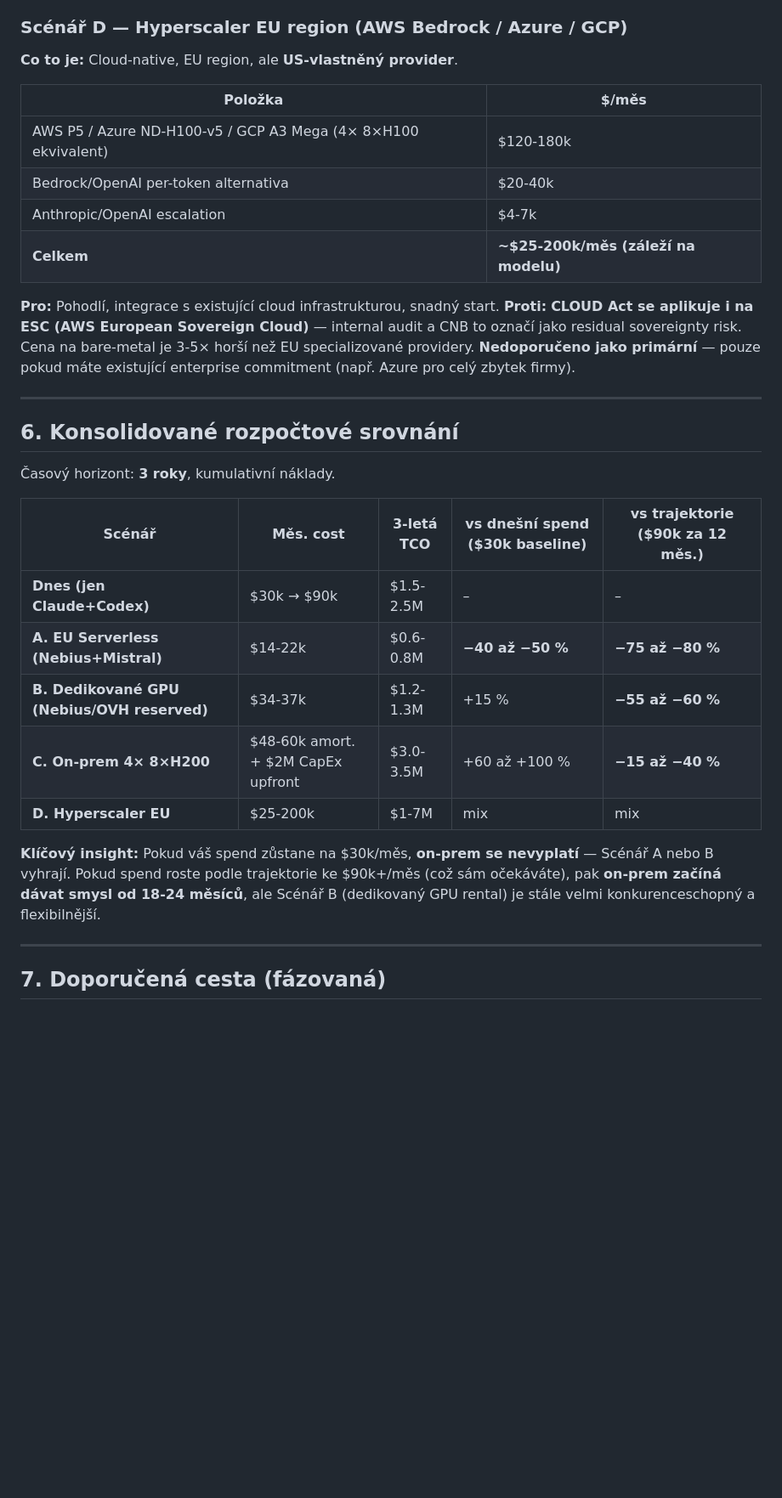
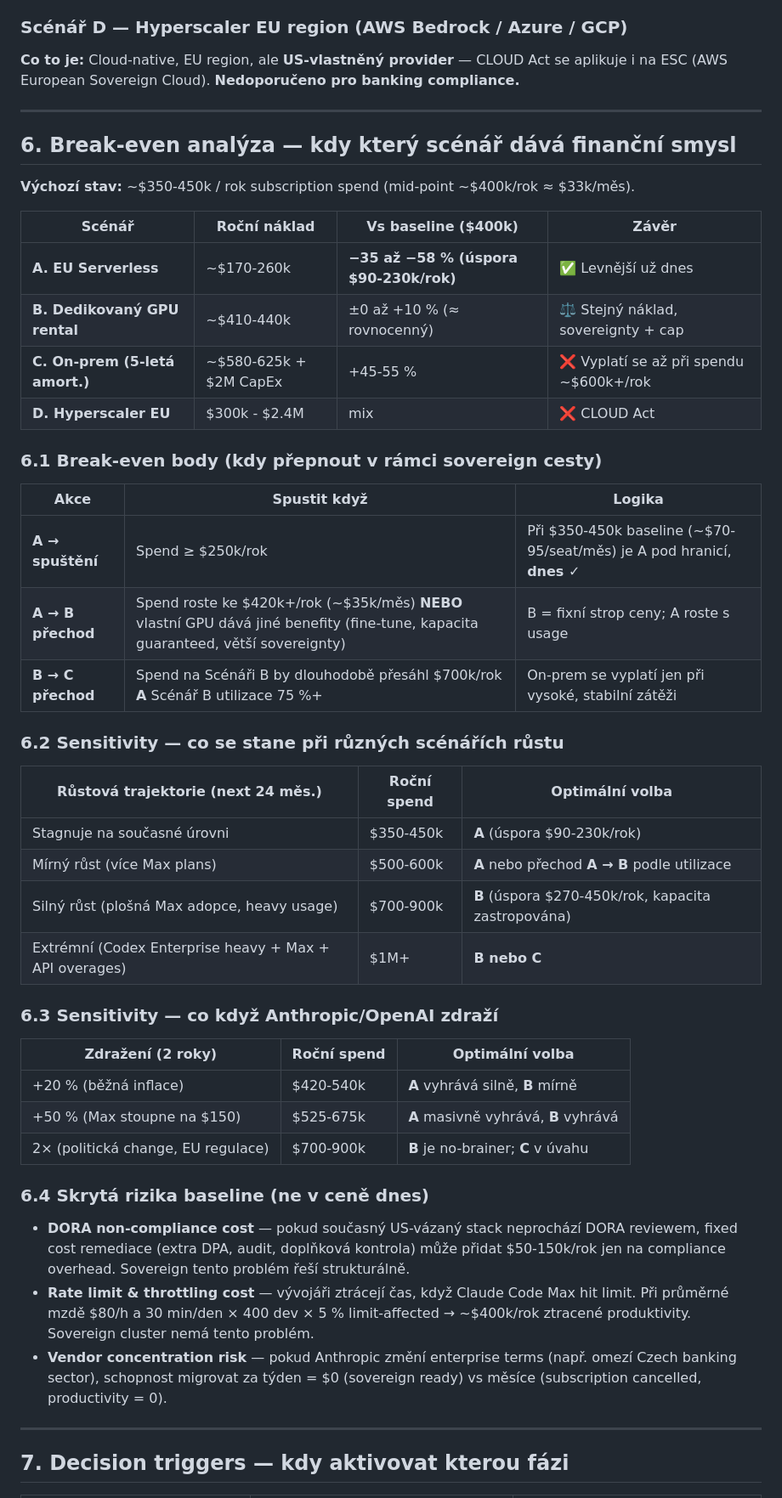
Before and after one commit to DvorakJosef/FS-AI-Strategy, a Markdown page: docs/sovereign-ai-strategy.md, the part around one of its changes. Shown at 85% size. Drawn GitHub-style; blank space fills up the shorter version.

```diff
--- a/docs/sovereign-ai-strategy.md
+++ b/docs/sovereign-ai-strategy.md
@@ -156,35 +164,53 @@ Doporučení: **Nebius reserved (FI Mäntsälä, NL)** primární, **OVHcloud HG
 
 ### Scénář D — Hyperscaler EU region (AWS Bedrock / Azure / GCP)
 
-**Co to je:** Cloud-native, EU region, ale **US-vlastněný provider**.
-
-| Položka | $/měs |
-|---|---|
-| AWS P5 / Azure ND-H100-v5 / GCP A3 Mega (4× 8×H100 ekvivalent) | $120-180k |
-| Bedrock/OpenAI per-token alternativa | $20-40k |
-| Anthropic/OpenAI escalation | $4-7k |
-| **Celkem** | **~$25-200k/měs (záleží na modelu)** |
-
-**Pro:** Pohodlí, integrace s existující cloud infrastrukturou, snadný start.
-**Proti:** **CLOUD Act se aplikuje i na ESC (AWS European Sovereign Cloud)** — internal audit a CNB to označí jako residual sovereignty risk. Cena na bare-metal je 3-5× horší než EU specializované providery. **Nedoporučeno jako primární** — pouze pokud máte existující enterprise commitment (např. Azure pro celý zbytek firmy).
+**Co to je:** Cloud-native, EU region, ale **US-vlastněný provider** — CLOUD Act se aplikuje i na ESC (AWS European Sovereign Cloud). **Nedoporučeno pro banking compliance.**
 
 ---
 
-## 6. Konsolidované rozpočtové srovnání
+## 6. Break-even analýza — kdy který scénář dává finanční smysl
 
-Časový horizont: **3 roky**, kumulativní náklady.
+**Výchozí stav:** ~$350-450k / rok subscription spend (mid-point ~$400k/rok ≈ $33k/měs).
 
-| Scénář | Měs. cost | 3-letá TCO | vs dnešní spend ($30k baseline) | vs trajektorie ($90k za 12 měs.) |
-|---|---|---|---|---|
-| **Dnes (jen Claude+Codex)** | $30k → $90k | $1.5-2.5M | – | – |
-| **A. EU Serverless (Nebius+Mistral)** | $14-22k | $0.6-0.8M | **−40 až −50 %** | **−75 až −80 %** |
-| **B. Dedikované GPU (Nebius/OVH reserved)** | $34-37k | $1.2-1.3M | +15 % | **−55 až −60 %** |
-| **C. On-prem 4× 8×H200** | $48-60k amort. + $2M CapEx upfront | $3.0-3.5M | +60 až +100 % | **−15 až −40 %** |
-| **D. Hyperscaler EU** | $25-200k | $1-7M | mix | mix |
+| Scénář | Roční náklad | Vs baseline ($400k) | Závěr |
+|---|---|---|---|
+| **A. EU Serverless** | ~$170-260k | **−35 až −58 % (úspora $90-230k/rok)** | ✅ Levnější už dnes |
+| **B. Dedikovaný GPU rental** | ~$410-440k | ±0 až +10 % (≈ rovnocenný) | ⚖️ Stejný náklad, sovereignty + cap |
+| **C. On-prem (5-letá amort.)** | ~$580-625k + $2M CapEx | +45-55 % | ❌ Vyplatí se až při spendu ~$600k+/rok |
+| **D. Hyperscaler EU** | $300k - $2.4M | mix | ❌ CLOUD Act |
 
-**Klíčový insight:** Pokud váš spend zůstane na $30k/měs, **on-prem se nevyplatí** — Scénář A nebo B vyhrají. Pokud spend roste podle trajektorie ke $90k+/měs (což sám očekáváte), pak **on-prem začíná dávat smysl od 18-24 měsíců**, ale Scénář B (dedikovaný GPU rental) je stále velmi konkurenceschopný a flexibilnější.
+### 6.1 Break-even body (kdy přepnout v rámci sovereign cesty)
+
+| Akce | Spustit když | Logika |
+|---|---|---|
+| **A → spuštění** | Spend ≥ $250k/rok | Při $350-450k baseline (~$70-95/seat/měs) je A pod hranicí, **dnes ✓** |
+| **A → B přechod** | Spend roste ke $420k+/rok (~$35k/měs) **NEBO** vlastní GPU dává jiné benefity (fine-tune, kapacita guaranteed, větší sovereignty) | B = fixní strop ceny; A roste s usage |
+| **B → C přechod** | Spend na Scénáři B by dlouhodobě přesáhl $700k/rok **A** Scénář B utilizace 75 %+ | On-prem se vyplatí jen při vysoké, stabilní zátěži |
+
+### 6.2 Sensitivity — co se stane při různých scénářích růstu
+
+| Růstová trajektorie (next 24 měs.) | Roční spend | Optimální volba |
+|---|---|---|
+| Stagnuje na současné úrovni | $350-450k | **A** (úspora $90-230k/rok) |
+| Mírný růst (více Max plans) | $500-600k | **A** nebo přechod **A → B** podle utilizace |
+| Silný růst (plošná Max adopce, heavy usage) | $700-900k | **B** (úspora $270-450k/rok, kapacita zastropována) |
+| Extrémní (Codex Enterprise heavy + Max + API overages) | $1M+ | **B nebo C** |
+
+### 6.3 Sensitivity — co když Anthropic/OpenAI zdraží
+
+| Zdražení (2 roky) | Roční spend | Optimální volba |
+|---|---|---|
+| +20 % (běžná inflace) | $420-540k | **A** vyhrává silně, **B** mírně |
+| +50 % (Max stoupne na $150) | $525-675k | **A** masivně vyhrává, **B** vyhrává |
+| 2× (politická change, EU regulace) | $700-900k | **B** je no-brainer; **C** v úvahu |
+
+### 6.4 Skrytá rizika baseline (ne v ceně dnes)
+
+- **DORA non-compliance cost** — pokud současný US-vázaný stack neprochází DORA reviewem, fixed cost remediace (extra DPA, audit, doplňková kontrola) může přidat $50-150k/rok jen na compliance overhead. Sovereign tento problém řeší strukturálně.
+- **Rate limit & throttling cost** — vývojáři ztrácejí čas, když Claude Code Max hit limit. Při průměrné mzdě $80/h a 30 min/den × 400 dev × 5 % limit-affected → ~$400k/rok ztracené produktivity. Sovereign cluster nemá tento problém.
+- **Vendor concentration risk** — pokud Anthropic změní enterprise terms (např. omezí Czech banking sector), schopnost migrovat za týden = $0 (sovereign ready) vs měsíce (subscription cancelled, productivity = 0).
 
 ---
 
-## 7. Doporučená cesta (fázovaná)
+## 7. Decision triggers — kdy aktivovat kterou fázi
 
```
Also changed, not shown: other parts of docs/sovereign-ai-strategy.md (+133 -97 lines).
